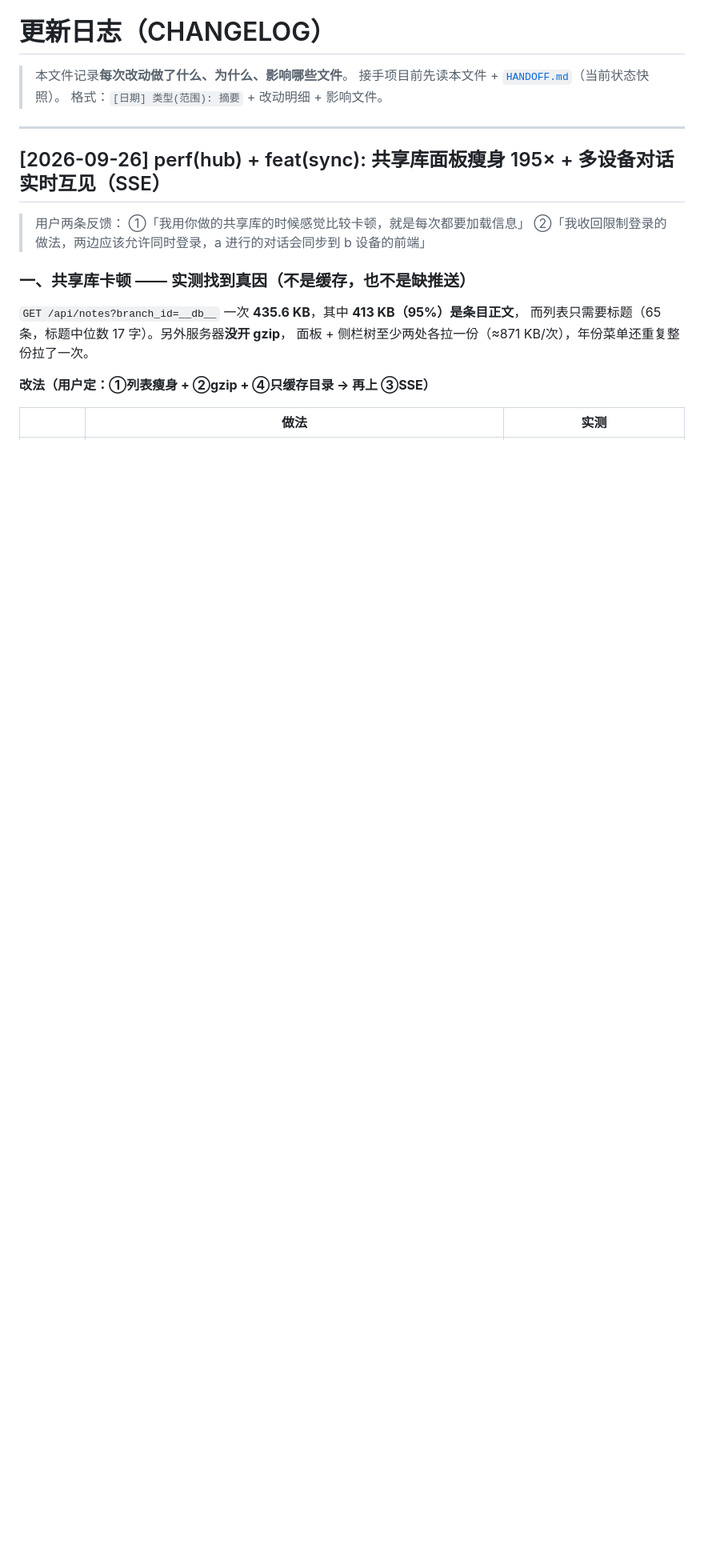
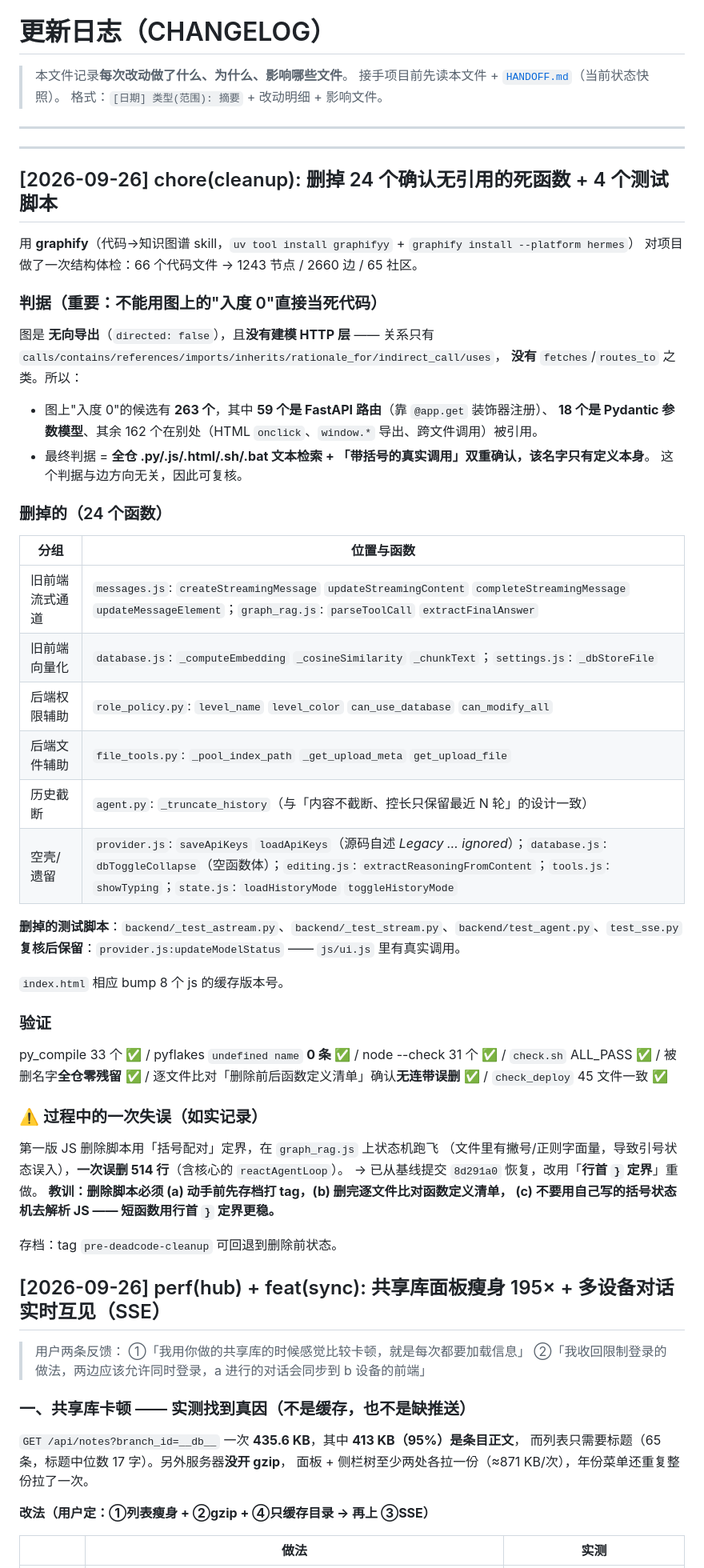
Before and after one commit to C4E-JNU/C4E, a Markdown page: CHANGELOG.md, the part around the change. Shown at 80% size. Drawn GitHub-style; blank space fills up the shorter version.

Commit message:
docs(changelog): 记录死代码清理（含一次误删失误与教训）

```diff
--- a/CHANGELOG.md
+++ b/CHANGELOG.md
@@ -5,6 +5,51 @@
 > 格式：`[日期] 类型(范围): 摘要` + 改动明细 + 影响文件。
 
 ---
+
+---
+
+## [2026-09-26] chore(cleanup): 删掉 24 个确认无引用的死函数 + 4 个测试脚本
+
+用 **graphify**（代码→知识图谱 skill，`uv tool install graphifyy` + `graphify install --platform hermes`）
+对项目做了一次结构体检：66 个代码文件 → 1243 节点 / 2660 边 / 65 社区。
+
+### 判据（重要：不能用图上的"入度 0"直接当死代码）
+图是 **无向导出**（`directed: false`），且**没有建模 HTTP 层** —— 关系只有
+`calls/contains/references/imports/inherits/rationale_for/indirect_call/uses`，
+**没有** `fetches`/`routes_to` 之类。所以：
+- 图上"入度 0"的候选有 **263 个**，其中 **59 个是 FastAPI 路由**（靠 `@app.get` 装饰器注册）、
+  **18 个是 Pydantic 参数模型**、其余 162 个在别处（HTML `onclick`、`window.*` 导出、跨文件调用）被引用。
+- 最终判据 = **全仓 .py/.js/.html/.sh/.bat 文本检索 + 「带括号的真实调用」双重确认，该名字只有定义本身**。
+  这个判据与边方向无关，因此可复核。
+
+### 删掉的（24 个函数）
+| 分组 | 位置与函数 |
+|---|---|
+| 旧前端流式通道 | `messages.js`: `createStreamingMessage` `updateStreamingContent` `completeStreamingMessage` `updateMessageElement`；`graph_rag.js`: `parseToolCall` `extractFinalAnswer` |
+| 旧前端向量化 | `database.js`: `_computeEmbedding` `_cosineSimilarity` `_chunkText`；`settings.js`: `_dbStoreFile` |
+| 后端权限辅助 | `role_policy.py`: `level_name` `level_color` `can_use_database` `can_modify_all` |
+| 后端文件辅助 | `file_tools.py`: `_pool_index_path` `_get_upload_meta` `get_upload_file` |
+| 历史截断 | `agent.py`: `_truncate_history`（与「内容不截断、控长只保留最近 N 轮」的设计一致） |
+| 空壳/遗留 | `provider.js`: `saveApiKeys` `loadApiKeys`（源码自述 *Legacy … ignored*）；`database.js`: `dbToggleCollapse`（空函数体）；`editing.js`: `extractReasoningFromContent`；`tools.js`: `showTyping`；`state.js`: `loadHistoryMode` `toggleHistoryMode` |
+
+**删掉的测试脚本**：`backend/_test_astream.py`、`backend/_test_stream.py`、`backend/test_agent.py`、`test_sse.py`
+**复核后保留**：`provider.js:updateModelStatus` —— `js/ui.js` 里有真实调用。
+
+`index.html` 相应 bump 8 个 js 的缓存版本号。
+
+### 验证
+py_compile 33 个 ✅ / pyflakes `undefined name` **0 条** ✅ / node --check 31 个 ✅ /
+`check.sh` ALL_PASS ✅ / 被删名字**全仓零残留** ✅ /
+逐文件比对「删除前后函数定义清单」确认**无连带误删** ✅ / `check_deploy` 45 文件一致 ✅
+
+### ⚠️ 过程中的一次失误（如实记录）
+第一版 JS 删除脚本用「括号配对」定界，在 `graph_rag.js` 上状态机跑飞
+（文件里有撇号/正则字面量，导致引号状态误入），**一次误删 514 行**（含核心的 `reactAgentLoop`）。
+→ 已从基线提交 `8d291a0` 恢复，改用「**行首 `}` 定界**」重做。
+**教训：删除脚本必须 (a) 动手前先存档打 tag，(b) 删完逐文件比对函数定义清单，
+(c) 不要用自己写的括号状态机去解析 JS —— 短函数用行首 `}` 定界更稳。**
+
+存档：tag `pre-deadcode-cleanup` 可回退到删除前状态。
 
 ## [2026-09-26] perf(hub) + feat(sync): 共享库面板瘦身 195× + 多设备对话实时互见（SSE）
 
```
